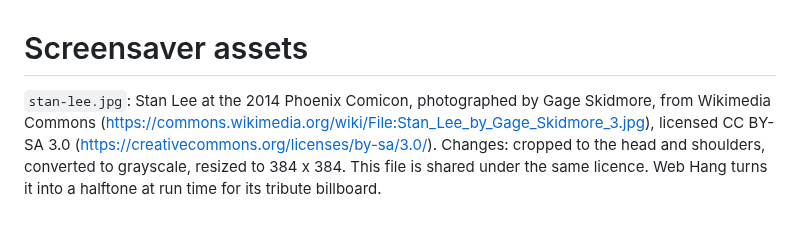
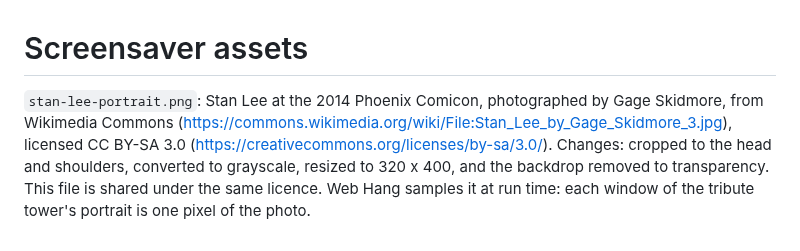
Before and after one commit to MehulK-techie/fedora-workstation-config, a Markdown page: assets/screensaver/CREDITS.md, the part around the change. Drawn GitHub-style.

Commit message:
feat(scenes): Stan Lee as a full photo portrait: every window one pixel, shoulders fading into the facade

```diff
--- a/assets/screensaver/CREDITS.md
+++ b/assets/screensaver/CREDITS.md
@@ -1,9 +1,10 @@
 # Screensaver assets
 
-`stan-lee.jpg`: Stan Lee at the 2014 Phoenix Comicon, photographed by
-Gage Skidmore, from Wikimedia Commons
+`stan-lee-portrait.png`: Stan Lee at the 2014 Phoenix Comicon, photographed
+by Gage Skidmore, from Wikimedia Commons
 (https://commons.wikimedia.org/wiki/File:Stan_Lee_by_Gage_Skidmore_3.jpg),
 licensed CC BY-SA 3.0 (https://creativecommons.org/licenses/by-sa/3.0/).
 Changes: cropped to the head and shoulders, converted to grayscale, resized
-to 384 x 384. This file is shared under the same licence. Web Hang turns it
-into a halftone at run time for its tribute billboard.
+to 320 x 400, and the backdrop removed to transparency. This file is shared
+under the same licence. Web Hang samples it at run time: each window of the
+tribute tower's portrait is one pixel of the photo.
```
Also changed, not shown: assets/screensaver/stan-lee-portrait.png (added), assets/screensaver/stan-lee.jpg (deleted), 1 other file.
